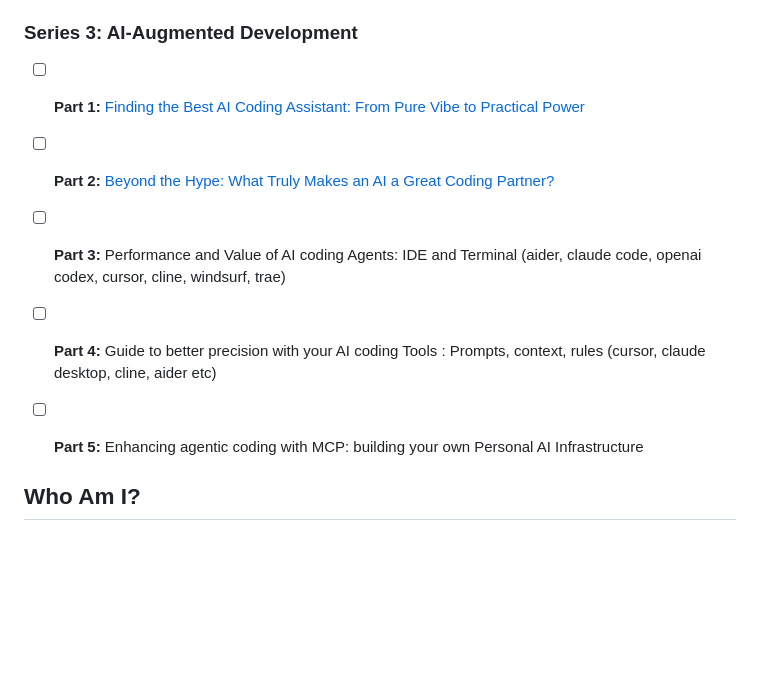
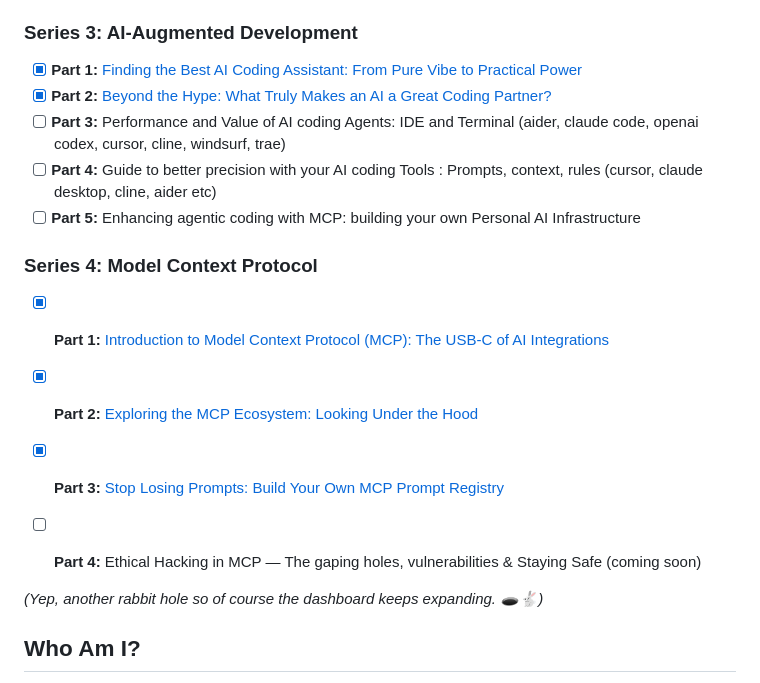
Before and after one commit to stevengonsalvez/stevengonsalvez.github.io, a Markdown page: _devto/01-04-2025-productivity-series-dashboard.md, the part around the change. Drawn GitHub-style; blank space fills up the shorter version.

Commit message:
update: mark completed parts and add new series on Model Context Protocol to the productivity dashboard

```diff
--- a/_devto/01-04-2025-productivity-series-dashboard.md
+++ b/_devto/01-04-2025-productivity-series-dashboard.md
@@ -82,11 +82,22 @@ Think of this post as your series dashboard—a living index that I'll update as
 - [ ] **Part 7:** Advance and Super power your workflows with Obsidian
 
 ### Series 3: AI-Augmented Development
-- [ ] **Part 1:** [Finding the Best AI Coding Assistant: From Pure Vibe to Practical Power](https://dev.to/stevengonsalvez/finding-the-best-ai-coding-assistant-from-pure-vibe-to-practical-power-bl8)
-- [ ] **Part 2:** [Beyond the Hype: What Truly Makes an AI a Great Coding Partner?](https://dev.to/stevengonsalvez/beyond-the-hype-what-truly-makes-an-ai-a-great-coding-partner-2i7c)
+- [x] **Part 1:** [Finding the Best AI Coding Assistant: From Pure Vibe to Practical Power](https://dev.to/stevengonsalvez/finding-the-best-ai-coding-assistant-from-pure-vibe-to-practical-power-bl8)
+- [x] **Part 2:** [Beyond the Hype: What Truly Makes an AI a Great Coding Partner?](https://dev.to/stevengonsalvez/beyond-the-hype-what-truly-makes-an-ai-a-great-coding-partner-2i7c)
 - [ ] **Part 3:** Performance and Value of AI coding Agents: IDE and Terminal (aider, claude code, openai codex, cursor, cline, windsurf, trae)
 - [ ] **Part 4:** Guide to better precision with your AI coding Tools : Prompts, context, rules (cursor, claude desktop, cline, aider etc)
 - [ ] **Part 5:** Enhancing agentic coding with MCP: building your own Personal AI Infrastructure
+
+### Series 4: Model Context Protocol
+
+- [x] **Part 1:** [Introduction to Model Context Protocol (MCP): The USB‑C of AI Integrations](https://dev.to/stevengonsalvez/introduction-to-model-context-protocol-mcp-the-usb-c-of-ai-integrations-2h76)
+- [x] **Part 2:** [Exploring the MCP Ecosystem: Looking Under the Hood](https://dev.to/stevengonsalvez/exploring-the-mcp-ecosystem-looking-under-the-hood-10bj)
+- [x] **Part 3:** [Stop Losing Prompts: Build Your Own MCP Prompt Registry](https://dev.to/stevengonsalvez/stop-losing-prompts-build-your-own-mcp-prompt-registry-4fi1)
+- [ ] **Part 4:** Ethical Hacking in MCP — The gaping holes,  vulnerabilities & Staying Safe (coming soon)
+
+
+_(Yep, another rabbit hole so of course the dashboard keeps expanding. 🕳️🐇)_
+
 
 
 ## Who Am I?
```
